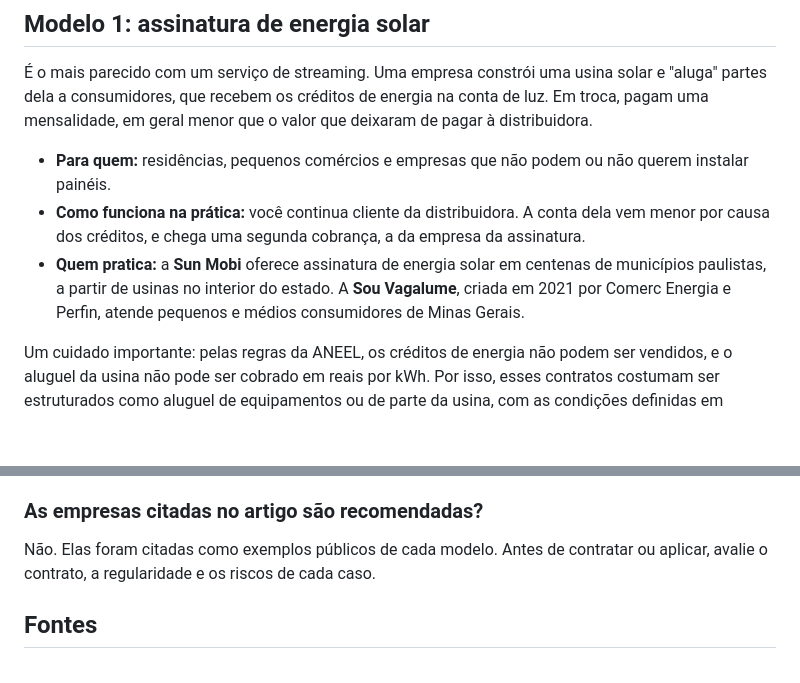
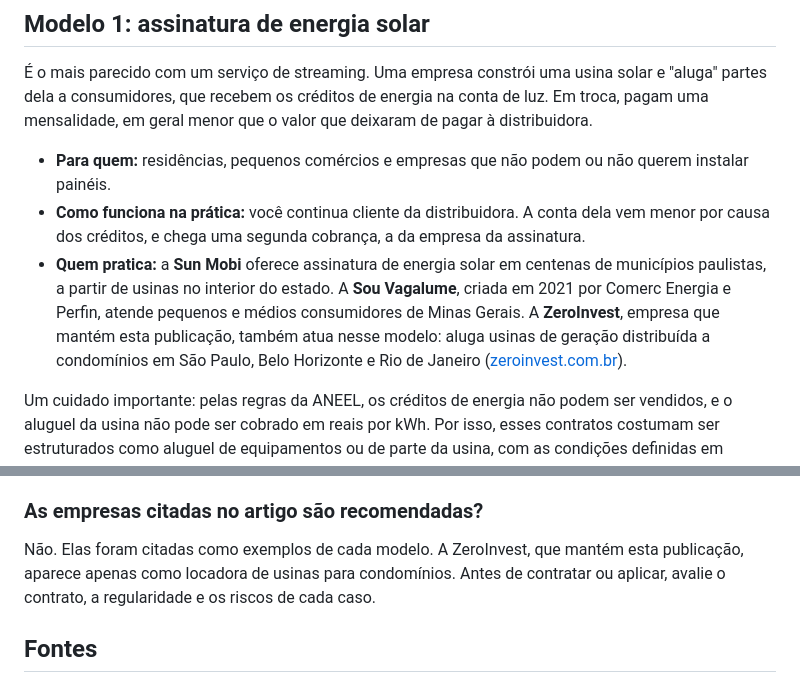
Before and after one commit to andradedrumondricardo-cell/Investidores, a Markdown page: artigos/18-novos-modelos-energia-solar.md, 2 parts joined by grey strips. Rendered like a GitHub page; blank space fills up the shorter version.

Commit message:
Artigo 18: cita a ZeroInvest como locadora de usinas para condomínios, com declaração de vínculo
Co-Authored-By: Claude Opus 5.5 <noreply@anthropic.com>
Claude-Session: https://claude.ai/code/session_01TYmoNqpi72JqTZvPVXq66j

```diff
--- a/artigos/18-novos-modelos-energia-solar.md
+++ b/artigos/18-novos-modelos-energia-solar.md
@@ -23,7 +23,7 @@ Foi essa regra que abriu espaço para novos modelos de negócio. Eles atendem qu
 
 - **Para quem:** residências, pequenos comércios e empresas que não podem ou não querem instalar painéis.
 - **Como funciona na prática:** você continua cliente da distribuidora. A conta dela vem menor por causa dos créditos, e chega uma segunda cobrança, a da empresa da assinatura.
-- **Quem pratica:** a **Sun Mobi** oferece assinatura de energia solar em centenas de municípios paulistas, a partir de usinas no interior do estado. A **Sou Vagalume**, criada em 2021 por Comerc Energia e Perfin, atende pequenos e médios consumidores de Minas Gerais.
+- **Quem pratica:** a **Sun Mobi** oferece assinatura de energia solar em centenas de municípios paulistas, a partir de usinas no interior do estado. A **Sou Vagalume**, criada em 2021 por Comerc Energia e Perfin, atende pequenos e médios consumidores de Minas Gerais. A **ZeroInvest**, empresa que mantém esta publicação, também atua nesse modelo: aluga usinas de geração distribuída a condomínios em São Paulo, Belo Horizonte e Rio de Janeiro ([zeroinvest.com.br](https://www.zeroinvest.com.br)).
 
 Um cuidado importante: pelas regras da ANEEL, os créditos de energia não podem ser vendidos, e o aluguel da usina não pode ser cobrado em reais por kWh. Por isso, esses contratos costumam ser estruturados como aluguel de equipamentos ou de parte da usina, com as condições definidas em contrato.
 
@@ -100,7 +100,7 @@ Na assinatura, uma empresa é dona da usina e aluga partes dela aos clientes. Na
 Quando a oferta é feita por plataforma de investimento participativo autorizada pela CVM, sim, dentro dos limites da norma. Fora desses canais, uma oferta pública precisa de registro ou dispensa na CVM. Desconfie de convites sem essa informação.
 
 ### As empresas citadas no artigo são recomendadas?
-Não. Elas foram citadas como exemplos públicos de cada modelo. Antes de contratar ou aplicar, avalie o contrato, a regularidade e os riscos de cada caso.
+Não. Elas foram citadas como exemplos de cada modelo. A ZeroInvest, que mantém esta publicação, aparece apenas como locadora de usinas para condomínios. Antes de contratar ou aplicar, avalie o contrato, a regularidade e os riscos de cada caso.
 
 ## Fontes
 - Lei 14.300/2022 — Marco Legal da Micro e Minigeração Distribuída (planalto.gov.br)
```
